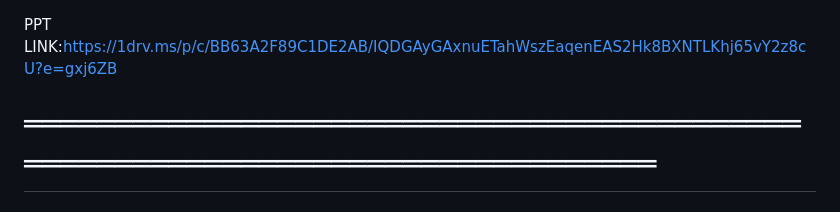
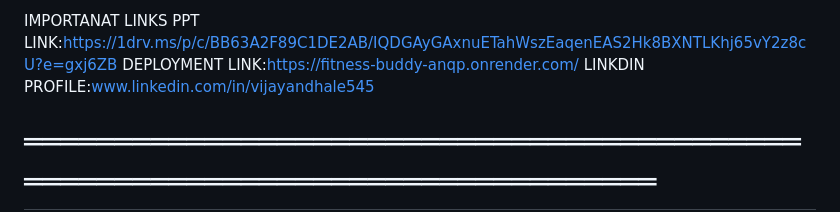
Before and after one commit to andhalevijay545/Fitness-Buddy, a Markdown page: README.md, the part around the change. Drawn GitHub-style.

Commit message:
Update README with important links and corrections

```diff
--- a/README.md
+++ b/README.md
@@ -1,5 +1,7 @@
+IMPORTANAT LINKS
 PPT LINK:https://1drv.ms/p/c/BB63A2F89C1DE2AB/IQDGAyGAxnuETahWszEaqenEAS2Hk8BXNTLKhj65vY2z8cU?e=gxj6ZB
-
+DEPLOYMENT LINK:https://fitness-buddy-anqp.onrender.com/
+LINKDIN PROFILE:www.linkedin.com/in/vijayandhale545
 # ══════════════════════════════════════════════════════════════════════════════
 # 🏋️  FITNESS BUDDY — Complete Deployment Guide
 # AI-Powered Health Coach | IBM Watsonx.ai + Granite + Flask
```
